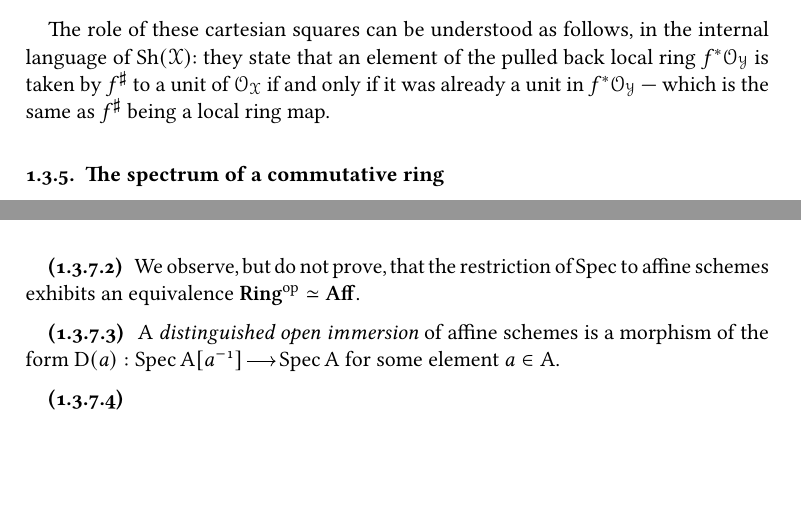
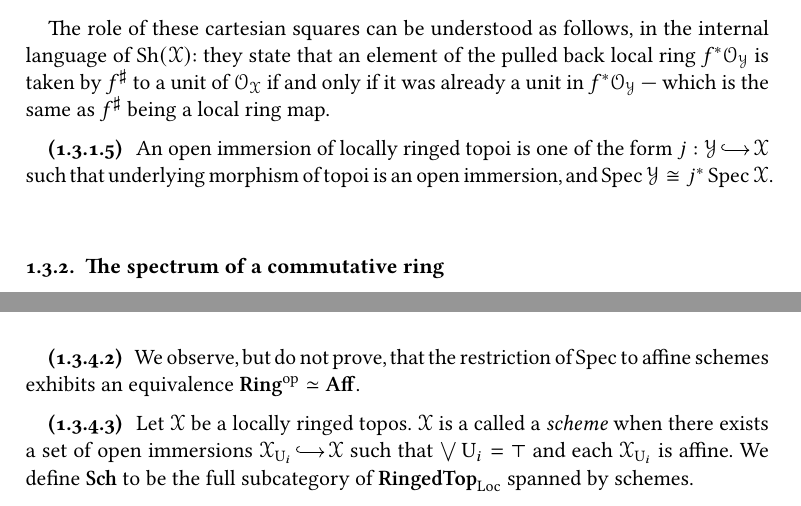
Before and after one commit to jonsterling/mathematical-notebook, a LaTeX book (main.tex, which reads chapters/functorial-geometry.tex): two parts of pages 5 and 8 of 9, joined at a grey line, cut so that both start at the same text, the shorter picture padded with empty space. Compiled offline with pdfLaTeX.

Commit message:
define schemes!

```diff
--- a/chapters/functorial-geometry.tex
+++ b/chapters/functorial-geometry.tex
@@ -247,6 +250,15 @@ We begin with the classic perspective of schemes as locally ringed topoi.
   $\Str{\XTop}$ if and only if it was already a unit in $f^*\Str{\YTop}$ ---
   which is the same as $f^\sharp$ being a local ring map.
 \end{para}
+
+\begin{para}
+  %
+  An open immersion of locally ringed topoi is one of the form
+  $\EmbMor[j]{\YTop}{\XTop}$ such that underlying morphism of topoi is an open
+  immersion, and $\Spec{\YTop} \cong j^*\Spec{\XTop}$.
+  %
+\end{para}
+
 
 
 
@@ -466,14 +478,22 @@ We begin with the classic perspective of schemes as locally ringed topoi.
   %
 \end{para}
 
+%\begin{para}
+%  %
+%  A \emph{distinguished open immersion} of affine schemes is a morphism of the
+%  form $\Mor[D\prn{a}]{\Spec{A\brk{\Inv{a}}}}{\Spec{A}}$ for some element $a \in A$.
+%  %
+%\end{para}
+
+\NewDocumentCommand\Sub{m}{\mathbf{Sub}\prn{#1}}
+
 \begin{para}
   %
-  A \emph{distinguished open immersion} of affine schemes is a morphism of the
-  form $\Mor[D\prn{a}]{\Spec{A\brk{\Inv{a}}}}{\Spec{A}}$ for some element $a \in A$.
+  Let $\XTop$ be a locally ringed topos. $\XTop$ is a called a \emph{scheme}
+  when there exists a set of open immersions $\EmbMor{\XTop_{U_i}}{\XTop}$ such
+  that $\bigvee U_i=\top$ and each $\XTop_{U_i}$ is affine. We define $\Sch$ to
+  be the full subcategory of $\LocRingedTOP$ spanned by schemes.
   %
-\end{para}
-
-\begin{para}
 \end{para}
 
 
```
Also changed, not shown: chapters/functorial-geometry.tex (5 more changed lines).
